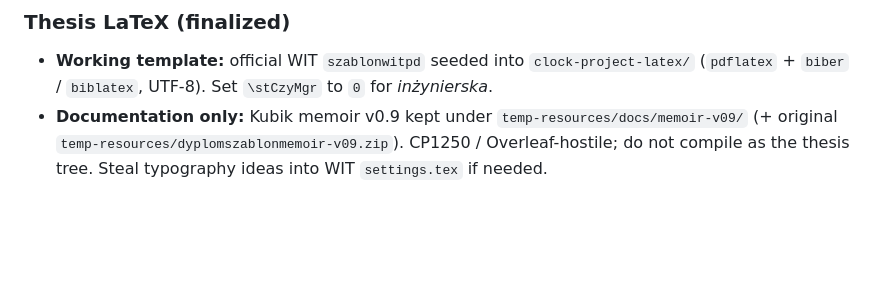
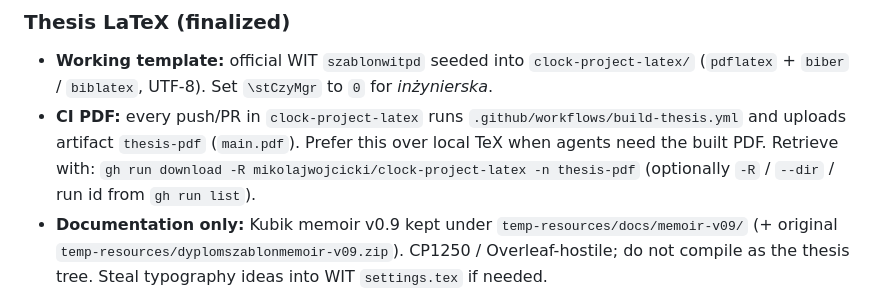
Before and after one commit to mikolajwojcicki/clock-project, a Markdown page: AGENTS.md, the part around the change. Rendered like a GitHub page; blank space fills up the shorter version.

Commit message:
docs: note thesis CI PDF artifact retrieval for agents
Bump clock-project-latex to the workflow that builds and uploads main.pdf on every push.

```diff
--- a/AGENTS.md
+++ b/AGENTS.md
@@ -29,6 +29,8 @@ Root holds shared docs (`AGENTS.md`, README), Nix flakes/shells, and CI. Keep co
 ### Thesis LaTeX (finalized)
 
 - **Working template:** official WIT `szablonwitpd` seeded into `clock-project-latex/` (`pdflatex` + `biber` / `biblatex`, UTF-8). Set `\stCzyMgr` to `0` for *inżynierska*.
+- **CI PDF:** every push/PR in `clock-project-latex` runs `.github/workflows/build-thesis.yml` and uploads artifact `thesis-pdf` (`main.pdf`). Prefer this over local TeX when agents need the built PDF. Retrieve with:
+  `gh run download -R mikolajwojcicki/clock-project-latex -n thesis-pdf` (optionally `-R` / `--dir` / run id from `gh run list`).
 - **Documentation only:** Kubik memoir v0.9 kept under `temp-resources/docs/memoir-v09/` (+ original `temp-resources/dyplomszablonmemoir-v09.zip`). CP1250 / Overleaf-hostile; do not compile as the thesis tree. Steal typography ideas into WIT `settings.tex` if needed.
 - **Removed:** English-first `szablon_pracy_dyplomowej_w_latex` (deleted from `temp-resources/`).
 - Also in `temp-resources/`: approved APD topic PDF `my-thesis.pdf`, `wymogi_edytorskie.docx.md`, `pd_inz_pl.doc.pdf`, `skroty_kier_pd.xls`, upstream `szablonwitpd.zip`.
```
